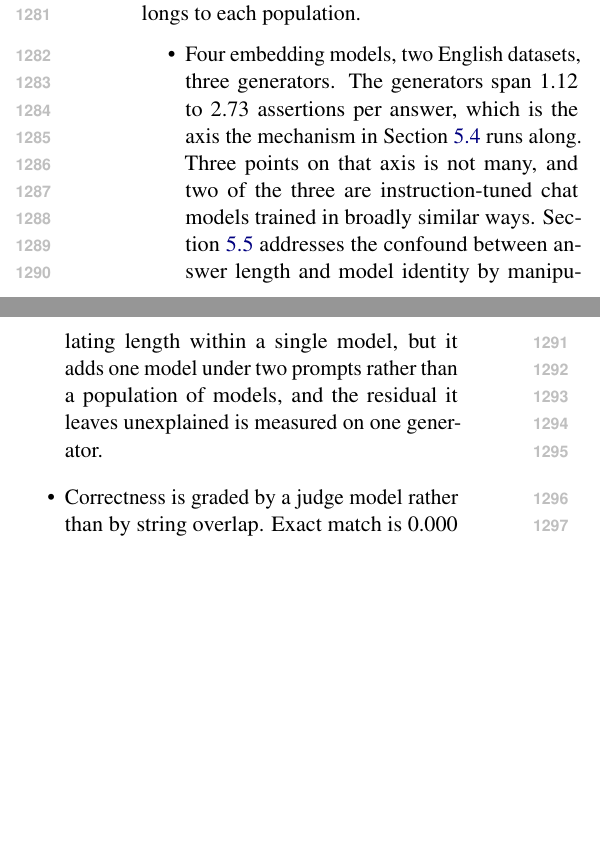
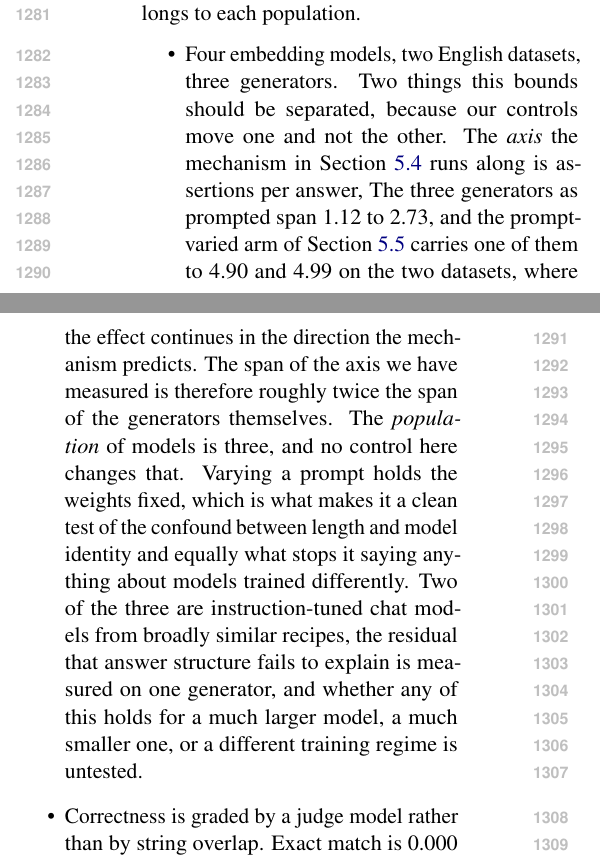
Before and after one commit to Shakhriyorbek/rag-faithfulness, a LaTeX paper (paper/acl/main.tex): two parts of the columns of page 15 of 22, joined at a grey line, cut so that both start at the same text, the shorter picture padded with empty space. Compiled offline with pdfLaTeX.

Commit message:
Limitations: separate the verbosity axis from the model population
Prompted by the author asking whether the prompt-varied arm counts as a fourth
generator. It does not, and the reason is the reason it works: holding the
weights fixed is what makes it a clean test of the confound between answer
length and model identity, and equally what stops it saying anything about
models trained differently. Counting it as a generator would put the same
weights behind two rows.

But the bullet conflated two things the controls move differently. The AXIS the
mechanism runs along is now measured from 1.12 to 4.99 rather than 1.12 to 2.73
-- roughly twice the span of the generators themselves, with the effect
continuing in the predicted direction at the far end. The POPULATION of models
is three and nothing here changes it. The bullet now states both separately and
still says plainly what is untested: a much larger model, a much smaller one, or
a different training regime.

Caught while auditing: the first draft of this edit wrote the span as "1.12 to
4.99", mixing a pooled across-dataset figure with a HotpotQA-only one -- the
same slip as the earlier word counts. Now quotes the two per-dataset values
Section 5.5 already verifies.

Co-Authored-By: Claude Opus 5 <noreply@anthropic.com>
Claude-Session: https://claude.ai/code/session_013GE6Z2LKXFzDc3WXk9Cxdz

```diff
--- a/paper/acl/main.tex
+++ b/paper/acl/main.tex
@@ -564,7 +564,7 @@ Holding a 24,000-answer generation grid fixed and varying only the faithfulness
 What we can claim is bounded by the grid we measured on, and by the graders that decide who belongs to each population.
 
 \begin{itemize}
-\item Four embedding models, two English datasets, three generators. The generators span 1.12 to 2.73 assertions per answer, which is the axis the mechanism in Section~\ref{sec:assertions} runs along. Three points on that axis is not many, and two of the three are instruction-tuned chat models trained in broadly similar ways. Section~\ref{sec:verbosity} addresses the confound between answer length and model identity by manipulating length within a single model, but it adds one model under two prompts rather than a population of models, and the residual it leaves unexplained is measured on one generator.
+\item Four embedding models, two English datasets, three generators. Two things this bounds should be separated, because our controls move one and not the other. The \emph{axis} the mechanism in Section~\ref{sec:assertions} runs along is assertions per answer, The three generators as prompted span 1.12 to 2.73, and the prompt-varied arm of Section~\ref{sec:verbosity} carries one of them to 4.90 and 4.99 on the two datasets, where the effect continues in the direction the mechanism predicts. The span of the axis we have measured is therefore roughly twice the span of the generators themselves. The \emph{population} of models is three, and no control here changes that. Varying a prompt holds the weights fixed, which is what makes it a clean test of the confound between length and model identity and equally what stops it saying anything about models trained differently. Two of the three are instruction-tuned chat models from broadly similar recipes, the residual that answer structure fails to explain is measured on one generator, and whether any of this holds for a much larger model, a much smaller one, or a different training regime is untested.
 \item Correctness is graded by a judge model rather than by string overlap. Exact match is 0.000 across all 24,000 answers because the generators do not emit bare answer spans. String containment is the obvious fallback, and it bounds accuracy in neither direction. Measured against the judge it understates accuracy by 5 to 15 points in twelve cells, and overstates it by 3 to 7 points in the four HotpotQA cells under Claude, where a long answer mentions a reference string while asserting something else. The judge is itself a language model reading model output, and we have not checked it against a human annotator on this data.
 \item Retrieval hit is defined as the gold answer string appearing in the retrieved context. This is a strong definition, and it does not separate retrieval failure from failures of composition, entity resolution or inference once the evidence is present.
 \item The Natural Questions sample retains only queries whose annotated answer falls inside the retained context window. This makes the retrieval task more constrained than open-domain RAG, where evidence may be distributed, partial or implicit. It may also be why the three Natural Questions cells are null under every evaluator while both surviving cells are on HotpotQA: a constrained single-hop task leaves less for an embedding model to get wrong, so the systems have less to differ about. We cannot separate that from the datasets differing in hop structure, and do not claim to.
```
Also changed, not shown: paper/acl/main-preprint.pdf, paper/acl/main.pdf.
